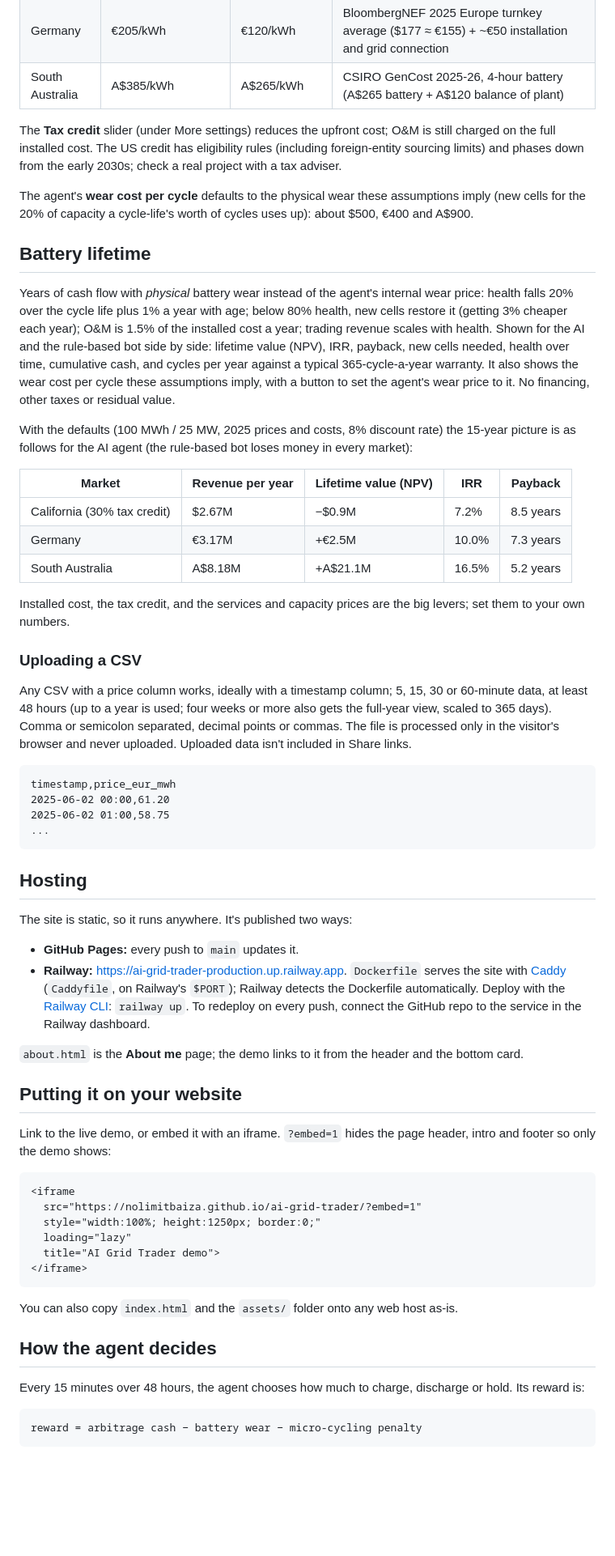
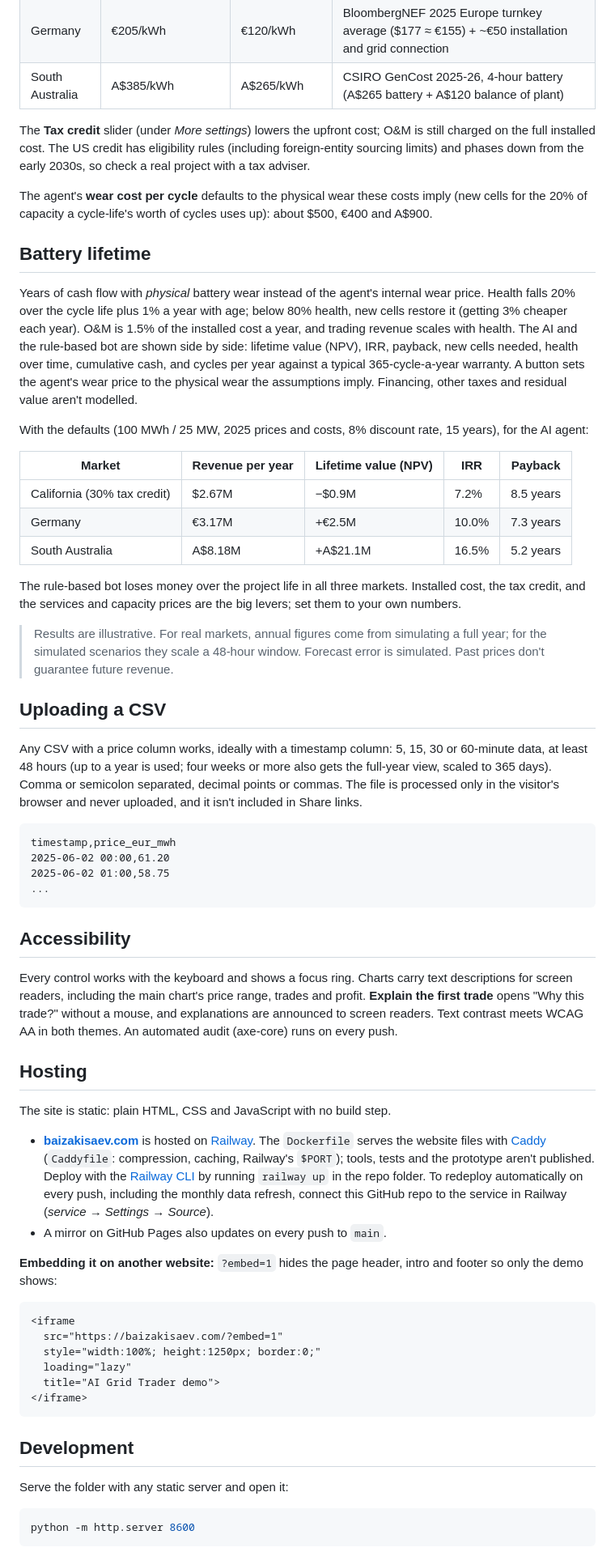
Before and after one commit to nolimitbaiza/ai-grid-trader, a Markdown page: README.md, the part around one of its changes. Shown at 81% size. Rendered like a GitHub page; blank space fills up the shorter version.

````diff
--- a/README.md
+++ b/README.md
@@ -154,25 +191,25 @@ installation and grid connection), in each market's currency:
 | Germany | €205/kWh | €120/kWh | BloombergNEF 2025 Europe turnkey average ($177 ≈ €155) + ~€50 installation and grid connection |
 | South Australia | A$385/kWh | A$265/kWh | CSIRO GenCost 2025-26, 4-hour battery (A$265 battery + A$120 balance of plant) |
 
-The **Tax credit** slider (under More settings) reduces the upfront cost; O&M is still charged on
+The **Tax credit** slider (under *More settings*) lowers the upfront cost; O&M is still charged on
 the full installed cost. The US credit has eligibility rules (including foreign-entity sourcing
-limits) and phases down from the early 2030s; check a real project with a tax adviser.
+limits) and phases down from the early 2030s, so check a real project with a tax adviser.
 
-The agent's **wear cost per cycle** defaults to the physical wear these assumptions imply (new cells
-for the 20% of capacity a cycle-life's worth of cycles uses up): about $500, €400 and A$900.
+The agent's **wear cost per cycle** defaults to the physical wear these costs imply (new cells for
+the 20% of capacity a cycle-life's worth of cycles uses up): about $500, €400 and A$900.
 
 ## Battery lifetime
 
-Years of cash flow with *physical* battery wear instead of the agent's internal wear price:
-health falls 20% over the cycle life plus 1% a year with age; below 80% health, new cells restore it
-(getting 3% cheaper each year); O&M is 1.5% of the installed cost a year; trading revenue scales
-with health. Shown for the AI and the rule-based bot side by side: lifetime value (NPV), IRR,
-payback, new cells needed, health over time, cumulative cash, and cycles per year against a typical
-365-cycle-a-year warranty. It also shows the wear cost per cycle these assumptions imply, with a
-button to set the agent's wear price to it. No financing, other taxes or residual value.
+Years of cash flow with *physical* battery wear instead of the agent's internal wear price. Health
+falls 20% over the cycle life plus 1% a year with age; below 80% health, new cells restore it
+(getting 3% cheaper each year). O&M is 1.5% of the installed cost a year, and trading revenue
+scales with health. The AI and the rule-based bot are shown side by side: lifetime value (NPV),
+IRR, payback, new cells needed, health over time, cumulative cash, and cycles per year against a
+typical 365-cycle-a-year warranty. A button sets the agent's wear price to the physical wear the
+assumptions imply. Financing, other taxes and residual value aren't modelled.
 
-With the defaults (100 MWh / 25 MW, 2025 prices and costs, 8% discount rate) the 15-year picture is
-as follows for the AI agent (the rule-based bot loses money in every market):
+With the defaults (100 MWh / 25 MW, 2025 prices and costs, 8% discount rate, 15 years), for the
+AI agent:
 
 | Market | Revenue per year | Lifetime value (NPV) | IRR | Payback |
 |---|---|---|---|---|
@@ -180,14 +217,19 @@ as follows for the AI agent (the rule-based bot loses money in every market):
 | Germany | €3.17M | +€2.5M | 10.0% | 7.3 years |
 | South Australia | A$8.18M | +A$21.1M | 16.5% | 5.2 years |
 
-Installed cost, the tax credit, and the services and capacity prices are the big levers; set them to
-your own numbers.
+The rule-based bot loses money over the project life in all three markets. Installed cost, the tax
+credit, and the services and capacity prices are the big levers; set them to your own numbers.
 
-### Uploading a CSV
+> Results are illustrative. For real markets, annual figures come from simulating a full year; for
+> the simulated scenarios they scale a 48-hour window. Forecast error is simulated. Past prices
+> don't guarantee future revenue.
 
-Any CSV with a price column works, ideally with a timestamp column; 5, 15, 30 or 60-minute data,
-at least 48 hours (up to a year is used; four weeks or more also gets the full-year view, scaled to 365 days). Comma or semicolon separated, decimal points or commas. The file is processed
-only in the visitor's browser and never uploaded. Uploaded data isn't included in Share links.
+## Uploading a CSV
+
+Any CSV with a price column works, ideally with a timestamp column: 5, 15, 30 or 60-minute data,
+at least 48 hours (up to a year is used; four weeks or more also gets the full-year view, scaled to
+365 days). Comma or semicolon separated, decimal points or commas. The file is processed only in
+the visitor's browser and never uploaded, and it isn't included in Share links.
 
 ```
 timestamp,price_eur_mwh
@@ -196,40 +238,42 @@ timestamp,price_eur_mwh
 ...
 ```
 
+## Accessibility
+
+Every control works with the keyboard and shows a focus ring. Charts carry text descriptions for
+screen readers, including the main chart's price range, trades and profit. **Explain the first
+trade** opens "Why this trade?" without a mouse, and explanations are announced to screen readers.
+Text contrast meets WCAG AA in both themes. An automated audit (axe-core) runs on every push.
+
 ## Hosting
 
-The site is static, so it runs anywhere. It's published two ways:
+The site is static: plain HTML, CSS and JavaScript with no build step.
 
-- **GitHub Pages:** every push to `main` updates it.
-- **Railway:** https://ai-grid-trader-production.up.railway.app. `Dockerfile` serves the site with [Caddy](https://caddyserver.com) (`Caddyfile`, on
-  Railway's `$PORT`); Railway detects the Dockerfile automatically. Deploy with the
-  [Railway CLI](https://docs.railway.com/guides/cli): `railway up`. To redeploy on every push, connect
-  the GitHub repo to the service in the Railway dashboard.
+- **[baizakisaev.com](https://baizakisaev.com)** is hosted on [Railway](https://railway.com). The
+  `Dockerfile` serves the website files with [Caddy](https://caddyserver.com) (`Caddyfile`:
+  compression, caching, Railway's `$PORT`); tools, tests and the prototype aren't published.
+  Deploy with the [Railway CLI](https://docs.railway.com/guides/cli) by running `railway up` in the
+  repo folder. To redeploy automatically on every push, including the monthly data refresh,
+  connect this GitHub repo to the service in Railway (*service → Settings → Source*).
+- A mirror on GitHub Pages also updates on every push to `main`.
 
-`about.html` is the **About me** page; the demo links to it from the header and the bottom card.
-
-## Putting it on your website
-
-Link to the live demo, or embed it with an iframe. `?embed=1` hides the page header,
-intro and footer so only the demo shows:
+**Embedding it on another website:** `?embed=1` hides the page header, intro and footer so only the
+demo shows:
 
 ```html
 <iframe
-  src="https://nolimitbaiza.github.io/ai-grid-trader/?embed=1"
+  src="https://baizakisaev.com/?embed=1"
   style="width:100%; height:1250px; border:0;"
   loading="lazy"
   title="AI Grid Trader demo">
 </iframe>
 ```
 
-You can also copy `index.html` and the `assets/` folder onto any web host as-is.
+## Development
 
-## How the agent decides
+Serve the folder with any static server and open it:
 
-Every 15 minutes over 48 hours, the agent chooses how much to charge, discharge or hold.
-Its reward is:
-
-```
-reward = arbitrage cash − battery wear − micro-cycling penalty
+```bash
+python -m http.server 8600
 ```
 
````
Also changed, not shown: other parts of README.md (+146 -126 lines), streamlit_app/README.md (+1 -1 lines), assets/og.png, 5 other files.
